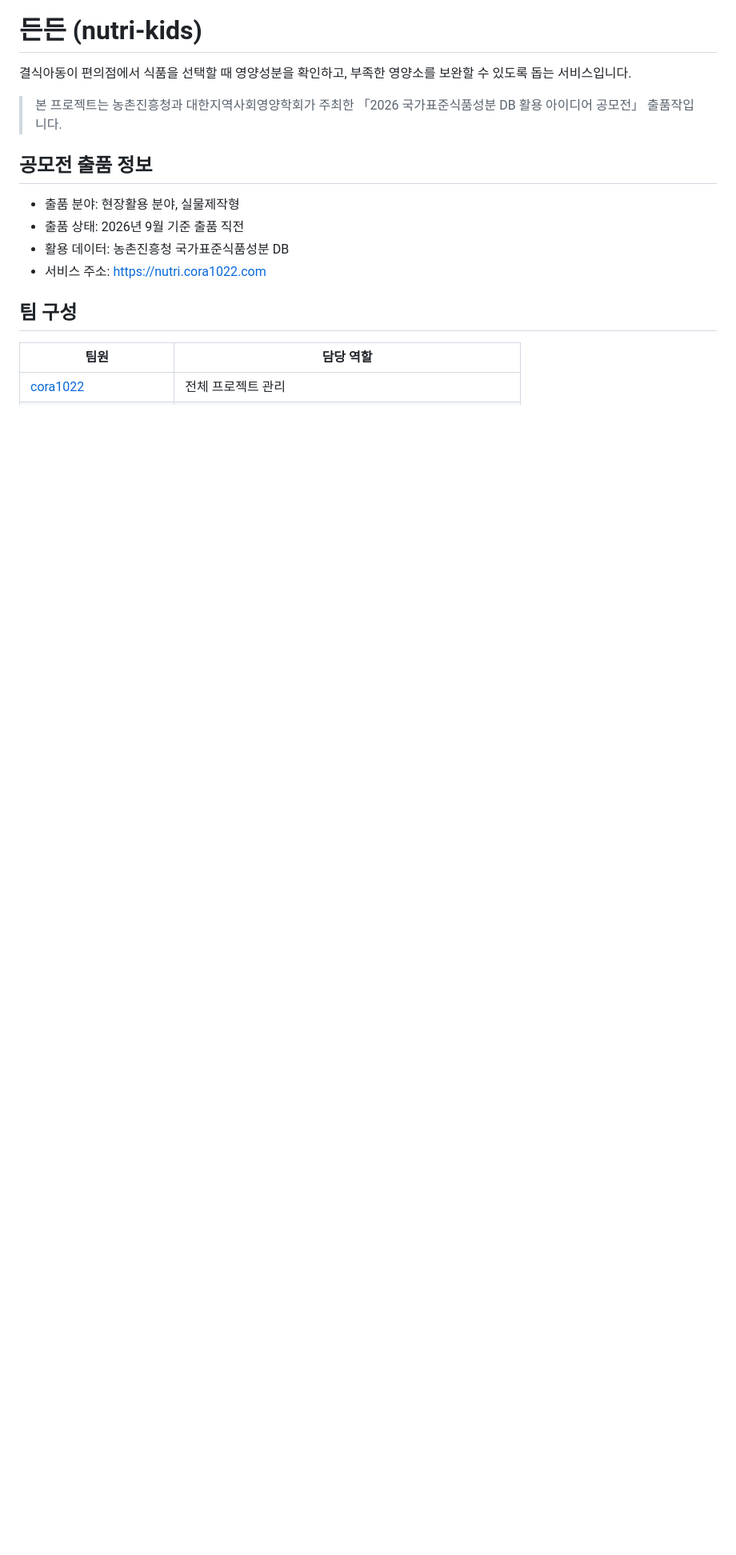
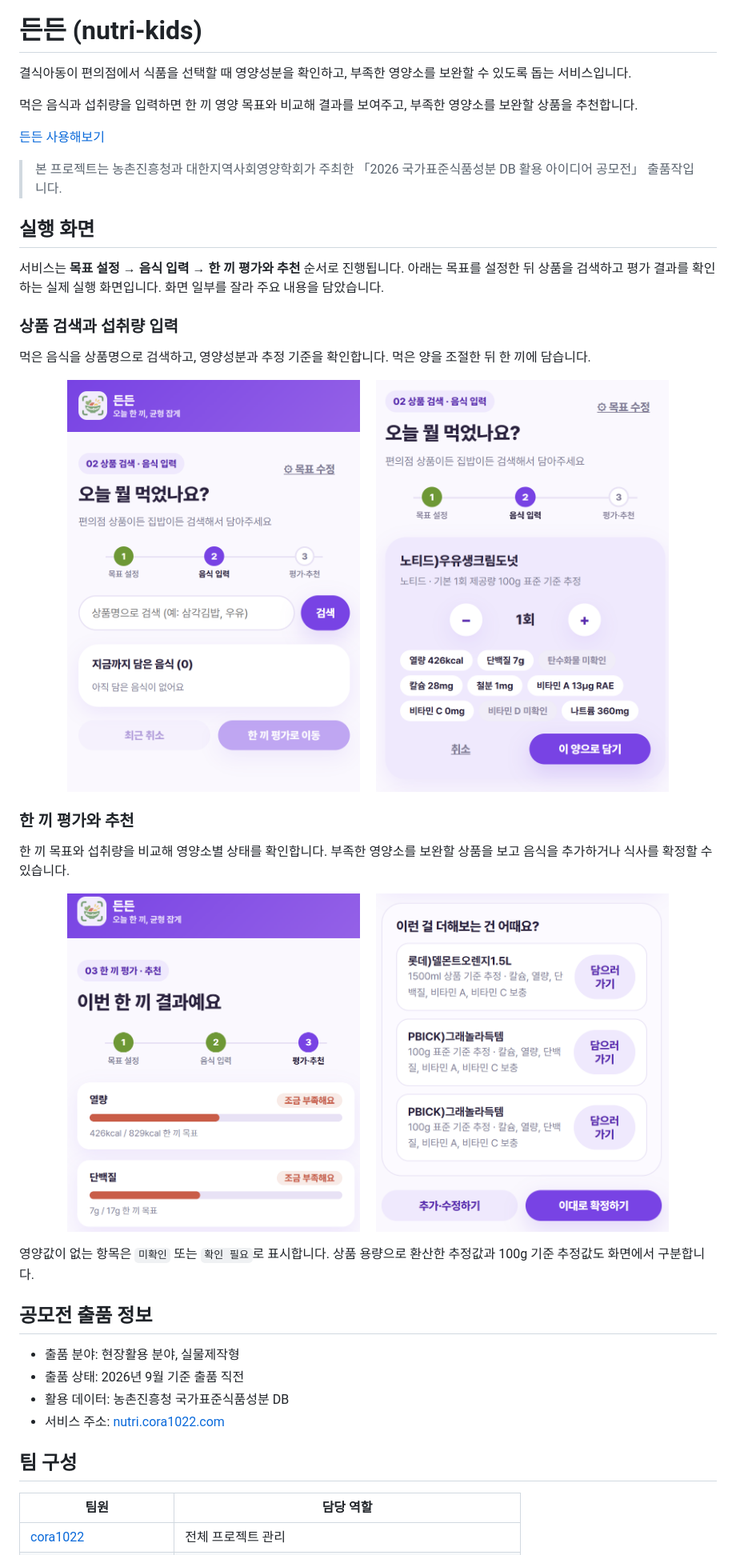
Before and after one commit to cora1022/nutri-kids-project, a Markdown page: README.md, the part around one of its changes. Shown at 80% size. GitHub-like rendering; pictures changed too: docs/images/food-portion.png (added), docs/images/food-recommendations.png (added), docs/images/food-search-cropped.png (added); blank space fills up the shorter version.

Commit message:
docs: README 대표 이미지와 실제 실행 화면 추가

```diff
--- a/README.md
+++ b/README.md
@@ -2,15 +4,45 @@
 
 결식아동이 편의점에서 식품을 선택할 때 영양성분을 확인하고, 부족한 영양소를 보완할 수 있도록 돕는 서비스입니다.
 
+먹은 음식과 섭취량을 입력하면 한 끼 영양 목표와 비교해 결과를 보여주고, 부족한 영양소를 보완할 상품을 추천합니다.
+
+[든든 사용해보기](https://nutri.cora1022.com)
+
 > 본 프로젝트는 농촌진흥청과 대한지역사회영양학회가 주최한
 > 「2026 국가표준식품성분 DB 활용 아이디어 공모전」 출품작입니다.
+
+## 실행 화면
+
+서비스는 **목표 설정 → 음식 입력 → 한 끼 평가와 추천** 순서로 진행됩니다. 아래는 목표를 설정한 뒤 상품을 검색하고 평가 결과를 확인하는 실제 실행 화면입니다. 화면 일부를 잘라 주요 내용을 담았습니다.
+
+### 상품 검색과 섭취량 입력
+
+먹은 음식을 상품명으로 검색하고, 영양성분과 추정 기준을 확인합니다. 먹은 양을 조절한 뒤 한 끼에 담습니다.
+
+<p align="center">
+  <img src="docs/images/food-search-cropped.png" alt="상품명으로 먹은 음식을 검색하는 화면" width="42%" align="top">
+  &nbsp;&nbsp;&nbsp;
+  <img src="docs/images/food-portion.png" alt="영양성분을 확인하고 섭취량을 조절하는 화면" width="42%" align="top">
+</p>
+
+### 한 끼 평가와 추천
+
+한 끼 목표와 섭취량을 비교해 영양소별 상태를 확인합니다. 부족한 영양소를 보완할 상품을 보고 음식을 추가하거나 식사를 확정할 수 있습니다.
+
+<p align="center">
+  <img src="docs/images/meal-analysis-cropped.png" alt="한 끼 목표와 영양소별 섭취량을 비교한 평가 화면" width="42%" align="top">
+  &nbsp;&nbsp;&nbsp;
+  <img src="docs/images/food-recommendations.png" alt="부족한 영양소를 보완할 상품을 추천하는 화면" width="42%" align="top">
+</p>
+
+영양값이 없는 항목은 `미확인` 또는 `확인 필요`로 표시합니다. 상품 용량으로 환산한 추정값과 100g 기준 추정값도 화면에서 구분합니다.
 
 ## 공모전 출품 정보
 
 - 출품 분야: 현장활용 분야, 실물제작형
 - 출품 상태: 2026년 9월 기준 출품 직전
 - 활용 데이터: 농촌진흥청 국가표준식품성분 DB
-- 서비스 주소: https://nutri.cora1022.com
+- 서비스 주소: [nutri.cora1022.com](https://nutri.cora1022.com)
 
 ## 팀 구성
 
```
Also changed, not shown: other parts of README.md (+3 -0 lines), 1 other file.
